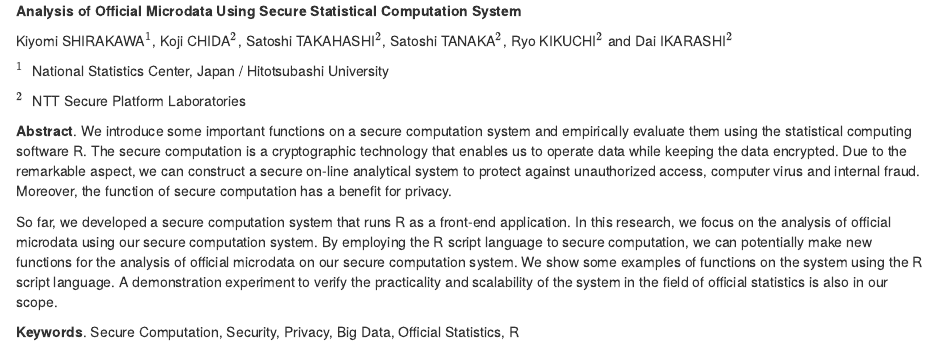
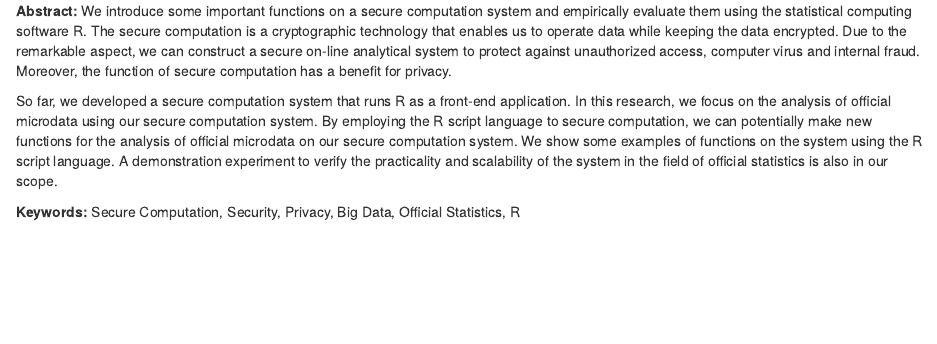
Before and after one commit to jmcurran/NZSA-IASC-Prog, an R Markdown document (Submissions/Rmd/IASC-ARSNZSA_2017_paper_112.Rmd): the page in a window 1100 px wide, from its top. Rendered offline with R 4.5, knitr and Pandoc, with nearby package versions; drawn as R Markdown's standard HTML page in place of the format the file asks for.

Commit message:
Update IASC-ARSNZSA_2017_paper_112.Rmd

```diff
--- a/Submissions/Rmd/IASC-ARSNZSA_2017_paper_112.Rmd
+++ b/Submissions/Rmd/IASC-ARSNZSA_2017_paper_112.Rmd
@@ -1,14 +1,4 @@
-<span>**Analysis of Official Microdata Using Secure Statistical
-Computation System** </span>
-
-Kiyomi SHIRAKAWA$^1$, Koji CHIDA$^2$, Satoshi TAKAHASHI$^2$, Satoshi
-TANAKA$^2$, Ryo KIKUCHI$^2$ and Dai IKARASHI$^2$
-
-$^1 \;$ National Statistics Center, Japan / Hitotsubashi University
-
-$^2 \;$ NTT Secure Platform Laboratories
-
-<span>**Abstract**</span>. We introduce some important functions on a
+<span>**Abstract:**</span> We introduce some important functions on a
 secure computation system and empirically evaluate them using the
 statistical computing software R. The secure computation is a
 cryptographic technology that enables us to operate data while keeping
@@ -27,5 +17,5 @@ using the R script language. A demonstration experiment to verify the
 practicality and scalability of the system in the field of official
 statistics is also in our scope.
 
-<span>**Keywords**</span>. Secure Computation, Security, Privacy, Big
+<span>**Keywords:**</span> Secure Computation, Security, Privacy, Big
 Data, Official Statistics, R
```
